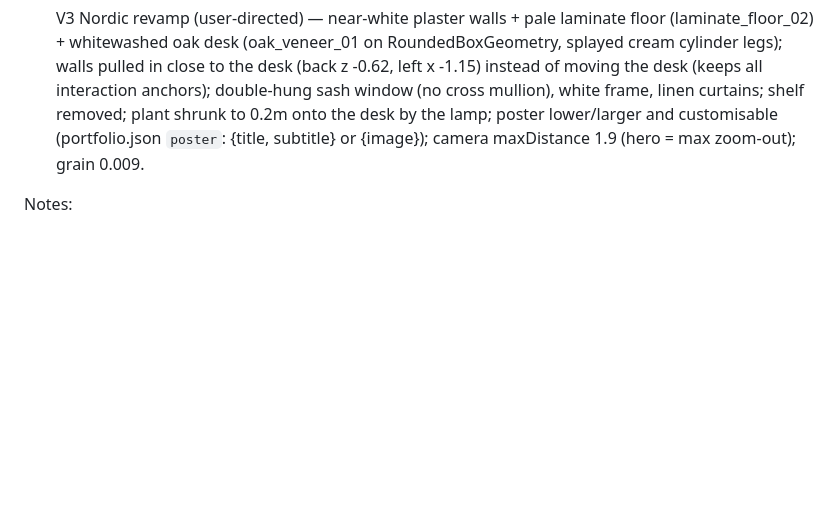
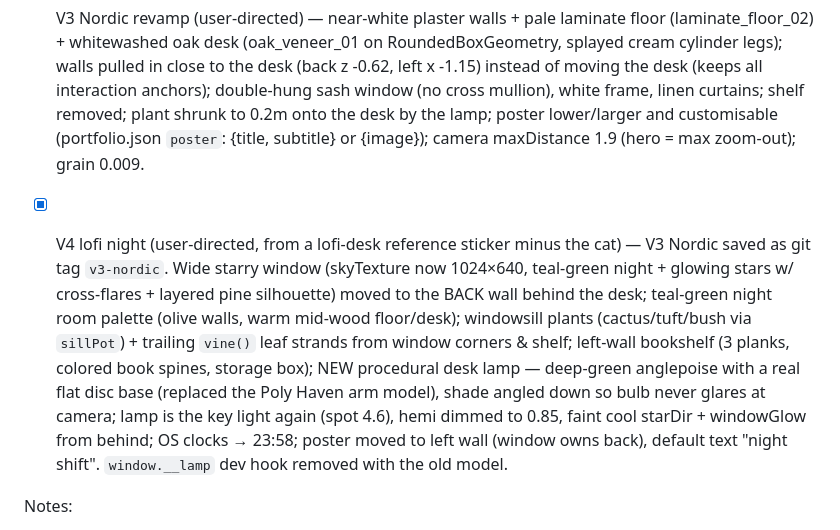
Before and after one commit to mangofillet/desktopper, a Markdown page: PROGRESS.md, the part around the change. Drawn GitHub-style; blank space fills up the shorter version.

Commit message:
Record v4 lofi night in PROGRESS

```diff
--- a/PROGRESS.md
+++ b/PROGRESS.md
@@ -15,6 +15,8 @@ See plan.md for the full spec. Dev: `npm run dev` · verify: `node verify.mjs <p
 
 - [x] V3 Nordic revamp (user-directed) — near-white plaster walls + pale laminate floor (laminate_floor_02) + whitewashed oak desk (oak_veneer_01 on RoundedBoxGeometry, splayed cream cylinder legs); walls pulled in close to the desk (back z -0.62, left x -1.15) instead of moving the desk (keeps all interaction anchors); double-hung sash window (no cross mullion), white frame, linen curtains; shelf removed; plant shrunk to 0.2m onto the desk by the lamp; poster lower/larger and customisable (portfolio.json `poster`: {title, subtitle} or {image}); camera maxDistance 1.9 (hero = max zoom-out); grain 0.009.
 
+- [x] V4 lofi night (user-directed, from a lofi-desk reference sticker minus the cat) — V3 Nordic saved as git tag `v3-nordic`. Wide starry window (skyTexture now 1024×640, teal-green night + glowing stars w/ cross-flares + layered pine silhouette) moved to the BACK wall behind the desk; teal-green night room palette (olive walls, warm mid-wood floor/desk); windowsill plants (cactus/tuft/bush via `sillPot`) + trailing `vine()` leaf strands from window corners & shelf; left-wall bookshelf (3 planks, colored book spines, storage box); NEW procedural desk lamp — deep-green anglepoise with a real flat disc base (replaced the Poly Haven arm model), shade angled down so bulb never glares at camera; lamp is the key light again (spot 4.6), hemi dimmed to 0.85, faint cool starDir + windowGlow from behind; OS clocks → 23:58; poster moved to left wall (window owns back), default text "night shift". `window.__lamp` dev hook removed with the old model.
+
 Notes:
 - Playwright pixel-clicks are brittle (papers under headphones); use window.__dt dev hooks (focus/home/wearPhones/os).
 - Lighting balance point: lamp 5.5, RectArea screen 1.0, bloom threshold 0.85, exposure 1.0, hemi 0.85 evening.
```
